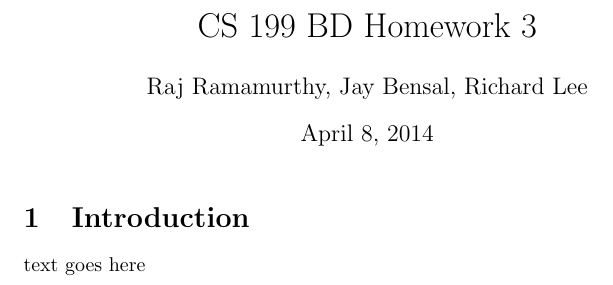
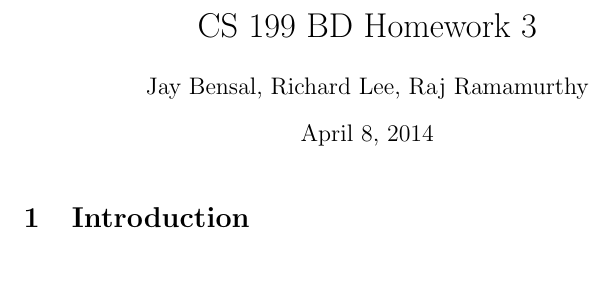
Before and after one commit to mynameisraj/cs199hw3, a LaTeX document (report.tex): part of the page, cut so that both start at the same text. Compiled offline with pdfLaTeX.

Commit message:
Alphabetic by last name

```diff
--- a/report.tex
+++ b/report.tex
@@ -5,12 +5,11 @@
 \begin{document}
 
 \title{CS 199 BD Homework 3}
+\author{Jay Bensal, Richard Lee, Raj Ramamurthy}
 
-\author{Raj Ramamurthy, Jay Bensal, Richard Lee}
-
+% Title
 \maketitle
 
-\section{Introduction}\label{sec:intro}
-text goes here
+\section{Introduction}
 
 \end{document}
```
Also changed, not shown: report.pdf.
